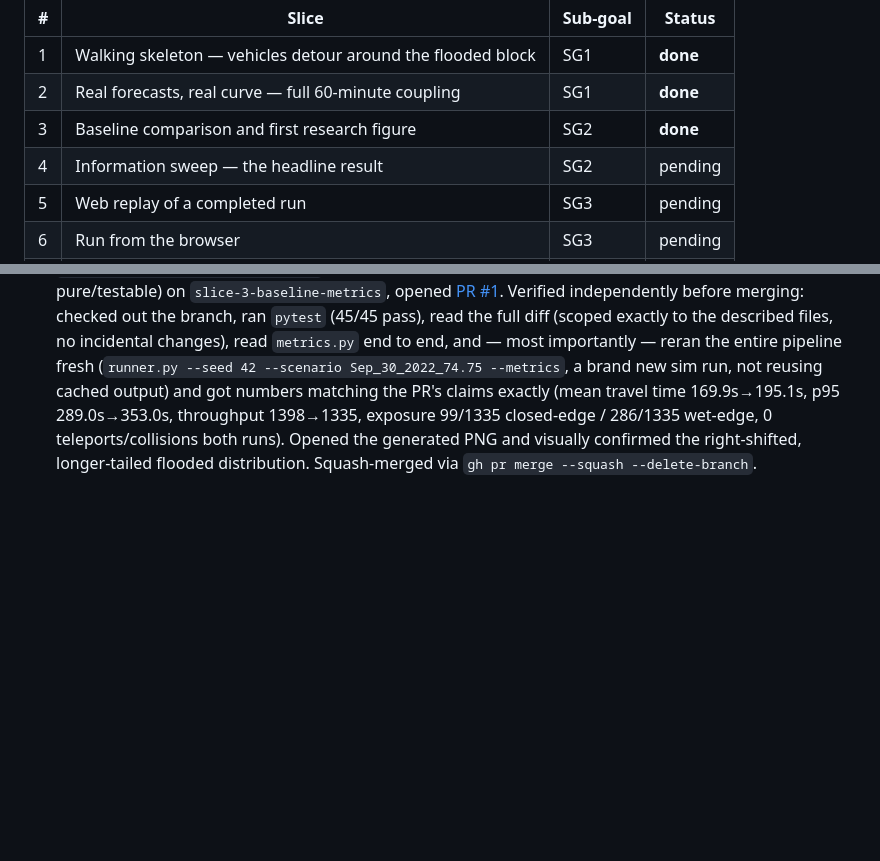
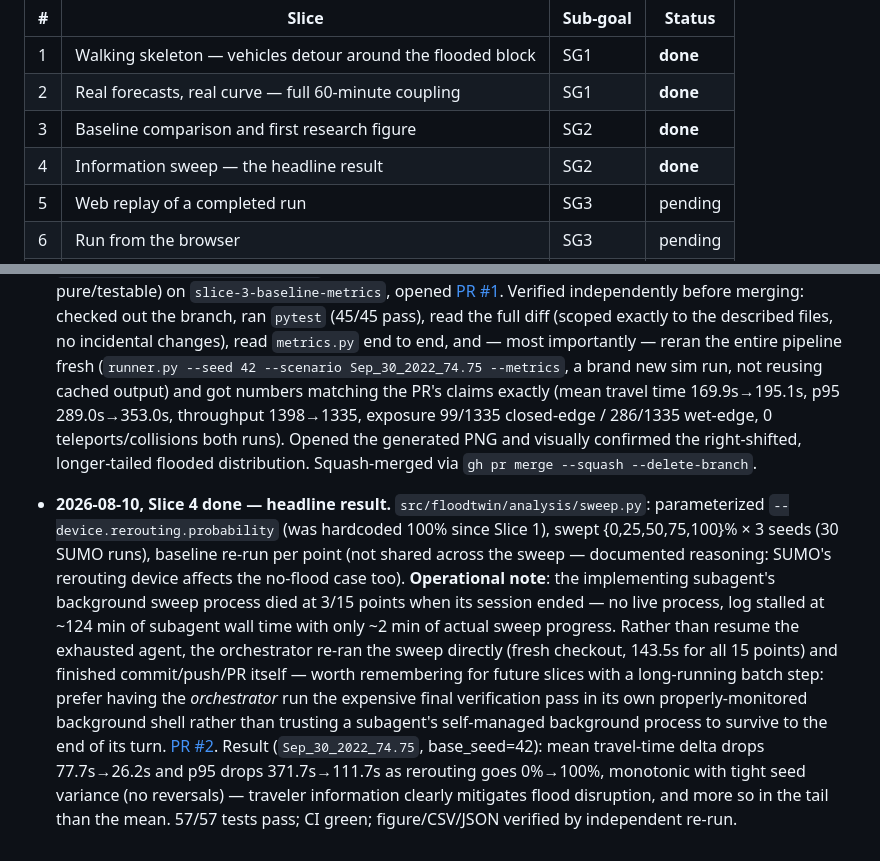
Before and after one commit to ldocs17/flood-traffic-twin, a Markdown page: PROGRESS.md, 2 parts joined by grey strips. GitHub-like rendering; blank space fills up the shorter version.

Commit message:
Mark Slice 4 complete
Co-Authored-By: Claude Sonnet 5 <noreply@anthropic.com>

```diff
--- a/PROGRESS.md
+++ b/PROGRESS.md
@@ -9,7 +9,7 @@ slice per loop iteration; the orchestrator verifies before checking it off here.
 | 1 | Walking skeleton — vehicles detour around the flooded block | SG1 | **done** |
 | 2 | Real forecasts, real curve — full 60-minute coupling | SG1 | **done** |
 | 3 | Baseline comparison and first research figure | SG2 | **done** |
-| 4 | Information sweep — the headline result | SG2 | pending |
+| 4 | Information sweep — the headline result | SG2 | **done** |
 | 5 | Web replay of a completed run | SG3 | pending |
 | 6 | Run from the browser | SG3 | pending |
 | 7 | Calibrated demand | SG4 | pending |
@@ -93,3 +93,22 @@ on `main`. `PROGRESS.md` is still orchestrator-owned — subagents never edit it
   99/1335 closed-edge / 286/1335 wet-edge, 0 teleports/collisions both runs). Opened
   the generated PNG and visually confirmed the right-shifted, longer-tailed flooded
   distribution. Squash-merged via `gh pr merge --squash --delete-branch`.
+
+- **2026-08-10, Slice 4 done — headline result.** `src/floodtwin/analysis/sweep.py`:
+  parameterized `--device.rerouting.probability` (was hardcoded 100% since Slice 1),
+  swept {0,25,50,75,100}% × 3 seeds (30 SUMO runs), baseline re-run per point (not
+  shared across the sweep — documented reasoning: SUMO's rerouting device affects the
+  no-flood case too). **Operational note**: the implementing subagent's background
+  sweep process died at 3/15 points when its session ended — no live process, log
+  stalled at ~124 min of subagent wall time with only ~2 min of actual sweep progress.
+  Rather than resume the exhausted agent, the orchestrator re-ran the sweep directly
+  (fresh checkout, 143.5s for all 15 points) and finished commit/push/PR itself — worth
+  remembering for future slices with a long-running batch step: prefer having the
+  *orchestrator* run the expensive final verification pass in its own properly-monitored
+  background shell rather than trusting a subagent's self-managed background process to
+  survive to the end of its turn. [PR #2](https://github.com/ldocs17/flood-traffic-twin/pull/2).
+  Result (`Sep_30_2022_74.75`, base_seed=42): mean travel-time delta drops 77.7s→26.2s
+  and p95 drops 371.7s→111.7s as rerouting goes 0%→100%, monotonic with tight seed
+  variance (no reversals) — traveler information clearly mitigates flood disruption,
+  and more so in the tail than the mean. 57/57 tests pass; CI green; figure/CSV/JSON
+  verified by independent re-run.
```
